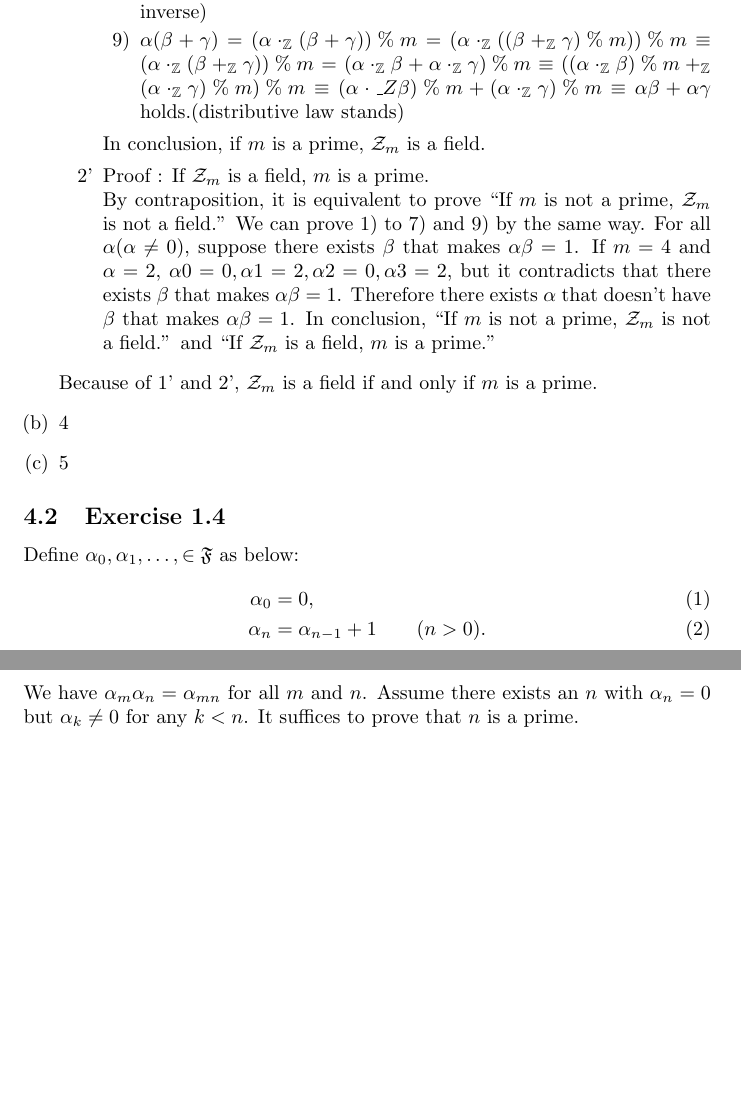
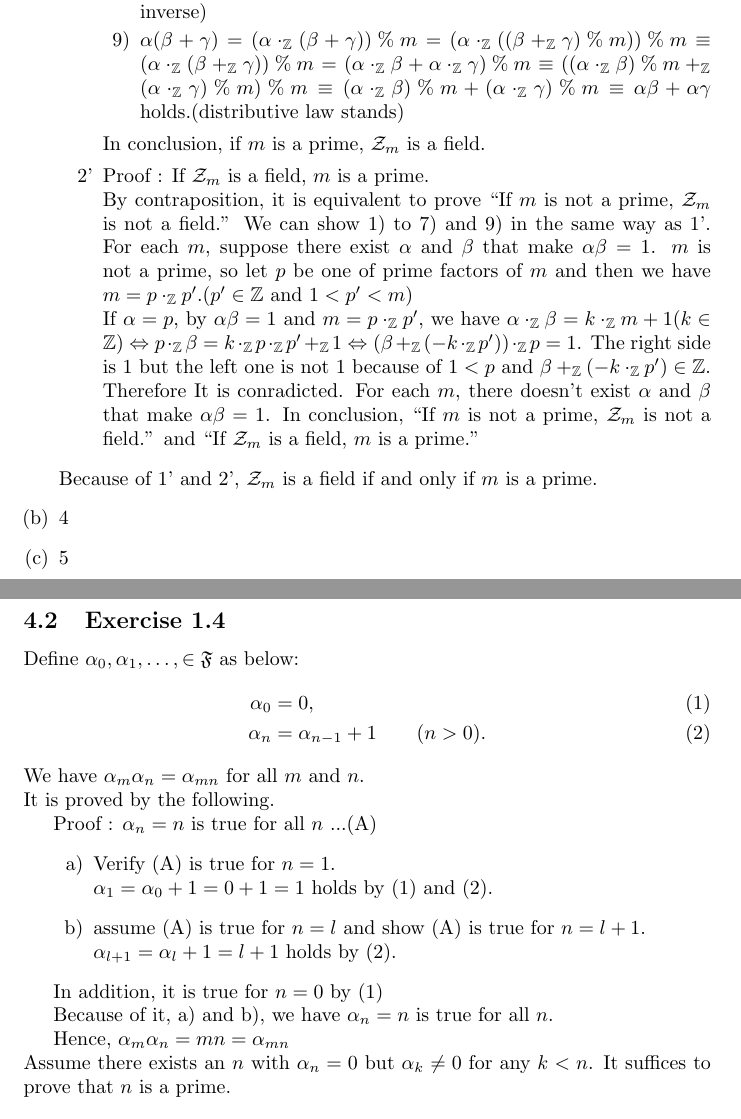
Before and after one commit to fiveseven-lambda/halmos-finite-dimensional-vector-spaces, a LaTeX document (note.tex): two parts of pages 4 and 5 of 5, joined at a grey line, cut so that both start at the same text, the shorter picture padded with empty space. Compiled offline with pdfLaTeX.

Commit message:
Exercise 1.3修正、1.4未完

```diff
--- a/note.tex
+++ b/note.tex
@@ -118,15 +118,18 @@ for $\alpha, \beta \in \Zm$.
   Therefore, $(\alpha \cdot_\Z \beta +_\Z (- \alpha \cdot_\Z \gamma) =)\; \alpha \cdot_\Z (\beta +_\Z (-\gamma)) = km$ holds.
   The right side has divisor m, but it contradicts that the left side doesn't have divisor of m except 1,  because $0<\alpha<(m-1)$ and ($(-m)<(\beta +_\Z (-\gamma))<0$ or $0<(\beta +_\Z (-\gamma))<m$) holds.
   Thus, there exists $\beta$ that makes $\alpha\beta = 1$.(there exists maltiplicative inverse)
-         \item $\alpha(\beta + \gamma) = (\alpha \cdot_\Z (\beta + \gamma))\rem m = (\alpha \cdot_\Z ((\beta +_\Z \gamma)\rem m))\rem m \equiv (\alpha \cdot_\Z (\beta +_\Z \gamma))\rem m = (\alpha \cdot_\Z \beta + \alpha \cdot_\Z \gamma)\rem m \equiv ((\alpha \cdot_\Z \beta)\rem m +_\Z (\alpha \cdot_\Z \gamma)\rem m)\rem m \equiv (\alpha \cdot\_Z \beta)\rem m + (\alpha \cdot_\Z \gamma)\rem m \equiv \alpha\beta + \alpha\gamma$ holds.(distributive law stands)
+         \item $\alpha(\beta + \gamma) = (\alpha \cdot_\Z (\beta + \gamma))\rem m = (\alpha \cdot_\Z ((\beta +_\Z \gamma)\rem m))\rem m \equiv (\alpha \cdot_\Z (\beta +_\Z \gamma))\rem m = (\alpha \cdot_\Z \beta + \alpha \cdot_\Z \gamma)\rem m \equiv ((\alpha \cdot_\Z \beta)\rem m +_\Z (\alpha \cdot_\Z \gamma)\rem m)\rem m \equiv (\alpha \cdot_\Z \beta)\rem m + (\alpha \cdot_\Z \gamma)\rem m \equiv \alpha\beta + \alpha\gamma$ holds.(distributive law stands)
 \end{enumerate}
   In conclusion, if $m$ is a prime, $\Zm$ is a field.
     \item[2']Proof : If $\Zm$ is a field, $m$ is a prime.\\
   By contraposition, it is equivalent to prove ``If $m$ is not a prime, $\Zm$ is not a field.''
-  We can prove 1) to 7) and 9) by the same way.
-  For all $\alpha(\alpha \neq 0)$, suppose there exists $\beta$ that makes $\alpha\beta = 1$.
-  If $m= 4$ and $\alpha = 2$, $\alpha0 = 0, \alpha1 = 2, \alpha2 = 0, \alpha3 = 2$, but it contradicts that there exists $\beta$ that makes $\alpha\beta = 1$.
-  Therefore there exists $\alpha$ that doesn't have $\beta$ that makes $\alpha\beta = 1$.
+  We can show 1) to 7) and 9) in the same way as 1'.
+  For each $m$, suppose there exist $\alpha$ and $\beta$ that make $\alpha\beta = 1$.
+  $m$ is not a prime, so let $p$ be one of prime factors of $m$ and then we have $m = p \cdot_\Z p'$.($p' \in \mathbb{Z}$ and $1 < p' < m$)\\
+  If $\alpha = p$, by $\alpha\beta = 1$ and $m = p \cdot_\Z p'$, we have $\alpha \cdot_\Z \beta = k \cdot_\Z m + 1  (k \in \mathbb{Z}) \Leftrightarrow p \cdot_\Z \beta = k \cdot_\Z p \cdot_\Z p' +_\Z 1 \Leftrightarrow (\beta +_\Z (-k \cdot_\Z p')) \cdot_\Z p = 1$.
+  The right side is 1 but the left one is not 1 because of $1 < p$ and $\beta +_\Z (-k \cdot_\Z p') \in \mathbb{Z}$.
+  Therefore It is conradicted.
+  For each $m$, there doesn't exist $\alpha$ and $\beta$ that make $\alpha\beta = 1$.
   In conclusion, ``If $m$ is not a prime, $\Zm$ is not a field.'' and ``If $\Zm$ is a field, $m$ is a prime.''
 \end{itemize}
   Because of 1' and 2', $\Zm$ is a field if and only if $m$ is a prime.
@@ -146,8 +149,20 @@ Define $\alpha_0, \alpha_1, \ldots, \in \F$ as below:
   \alpha_0 &= 0, \\
   \alpha_n &= \alpha_{n - 1} + 1 \qquad (n > 0).
 \end{align}
-We have $\alpha_m \alpha_n = \alpha_{mn}$ for all $m$ and $n$.
+We have $\alpha_m \alpha_n = \alpha_{mn}$ for all $m$ and $n$.\\
 % ここに証明①
+It is proved by the following.\\
+  \indent Proof :  $\alpha_n = n$ is true for all $n$ ...(A)
+\begin{enumerate}[\indent \; a)]
+    \item  Verify (A) is true for $n = 1$.\\
+           $\alpha_1 = \alpha_0 + 1 = 0 + 1 = 1$ holds by (1) and (2).
+    \item  assume (A) is true for $n = l$ and show (A) is true for $n = l + 1$.\\
+           $\alpha_{l + 1} = \alpha_l + 1 = l + 1$ holds by (2).
+\end{enumerate}
+
+  \indent In addition, it is true for $n = 0$ by (1)\\
+  \indent Because of it, a) and b), we have $\alpha_n = n$ is true for all $n$.\\
+  \indent Hence, $\alpha_m \alpha_n = mn = \alpha_{mn}$\\
 Assume there exists an $n$ with $\alpha_n = 0$ but $\alpha_k \ne 0$ for any $k < n$.
 It suffices to prove that $n$ is a prime.
 % ここに証明②
```
Also changed, not shown: note.pdf, note.tex (2 more changed lines).
